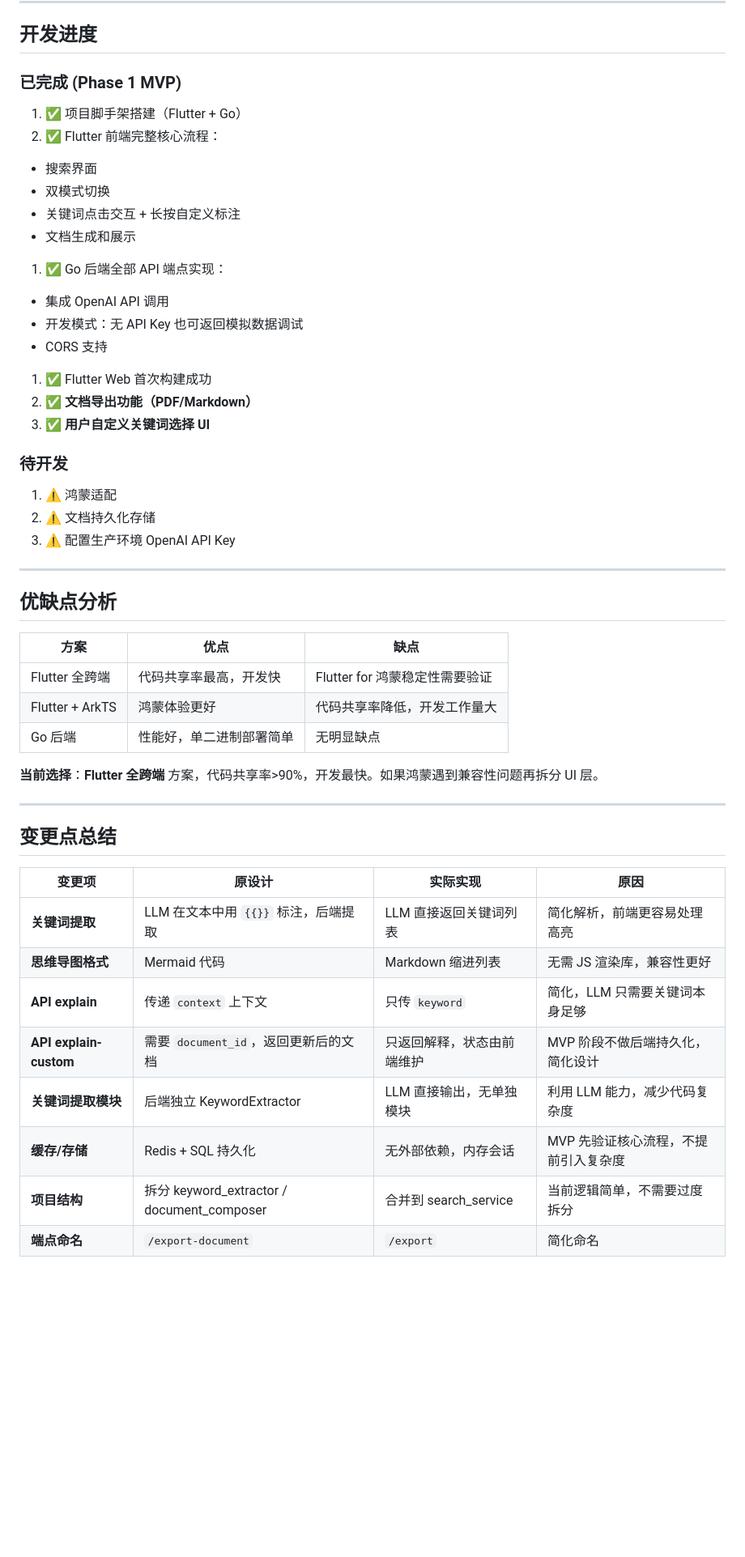
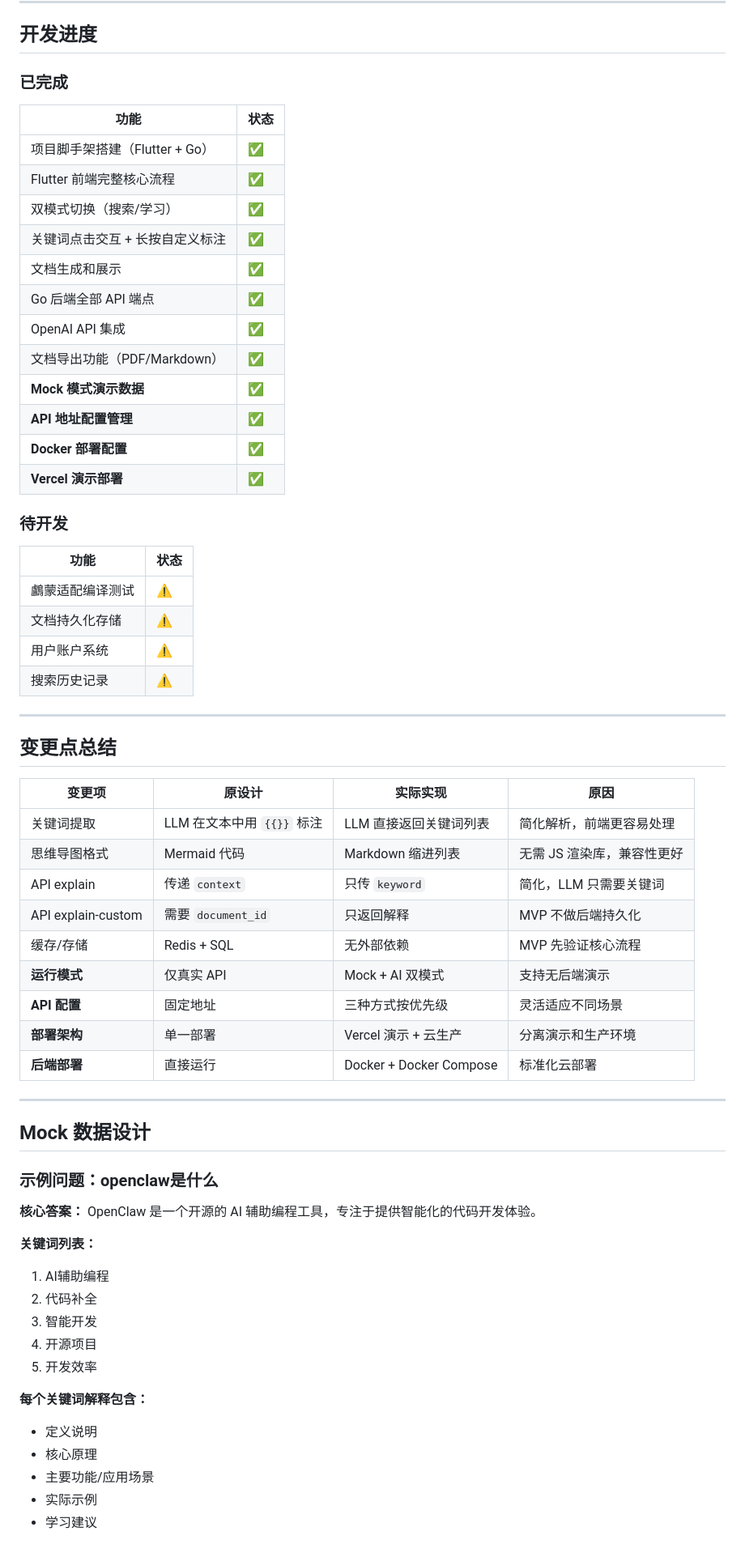
Before and after one commit to solarhu/learning_search, a Markdown page: docs/design.md, the part around one of its changes. Shown at 81% size. Drawn GitHub-style; blank space fills up the shorter version.

Commit message:
更新设计文档：添加 Mock 模式、API 配置、部署架构说明

```diff
--- a/docs/design.md
+++ b/docs/design.md
@@ -300,37 +401,30 @@ learning_search/
 ---
 
 ## 开发进度
-### 已完成 (Phase 1 MVP)
-1. ✅ 项目脚手架搭建（Flutter + Go）
-1. ✅ Flutter 前端完整核心流程：
-  - 搜索界面
-  - 双模式切换
-  - 关键词点击交互 + 长按自定义标注
-  - 文档生成和展示
-1. ✅ Go 后端全部 API 端点实现：
-  - 集成 OpenAI API 调用
-  - 开发模式：无 API Key 也可返回模拟数据调试
-  - CORS 支持
-1. ✅ Flutter Web 首次构建成功
-1. ✅ **文档导出功能（PDF/Markdown）**
-1. ✅ **用户自定义关键词选择 UI**
+
+### 已完成
+| 功能 | 状态 |
+|------|------|
+| 项目脚手架搭建（Flutter + Go） | ✅ |
+| Flutter 前端完整核心流程 | ✅ |
+| 双模式切换（搜索/学习） | ✅ |
+| 关键词点击交互 + 长按自定义标注 | ✅ |
+| 文档生成和展示 | ✅ |
+| Go 后端全部 API 端点 | ✅ |
+| OpenAI API 集成 | ✅ |
+| 文档导出功能（PDF/Markdown） | ✅ |
+| **Mock 模式演示数据** | ✅ |
+| **API 地址配置管理** | ✅ |
+| **Docker 部署配置** | ✅ |
+| **Vercel 演示部署** | ✅ |
 
 ### 待开发
-1. ⚠️ 鸿蒙适配
-2. ⚠️ 文档持久化存储
-3. ⚠️ 配置生产环境 OpenAI API Key
-
----
-
-## 优缺点分析
-
-| 方案 | 优点 | 缺点 |
-|------|------|------|
-| Flutter 全跨端 | 代码共享率最高，开发快 | Flutter for 鸿蒙稳定性需要验证 |
-| Flutter + ArkTS | 鸿蒙体验更好 | 代码共享率降低，开发工作量大 |
-| Go 后端 | 性能好，单二进制部署简单 | 无明显缺点 |
-
-**当前选择**：**Flutter 全跨端** 方案，代码共享率>90%，开发最快。如果鸿蒙遇到兼容性问题再拆分 UI 层。
+| 功能 | 状态 |
+|------|------|
+| 鸕蒙适配编译测试 | ⚠️ |
+| 文档持久化存储 | ⚠️ |
+| 用户账户系统 | ⚠️ |
+| 搜索历史记录 | ⚠️ |
 
 ---
 
@@ -338,11 +432,35 @@ learning_search/
 
 | 变更项 | 原设计 | 实际实现 | 原因 |
 |---------|------|------------|-----|
-| **关键词提取** | LLM 在文本中用 `{{}}` 标注，后端提取 | LLM 直接返回关键词列表 | 简化解析，前端更容易处理高亮 |
-| **思维导图格式** | Mermaid 代码 | Markdown 缩进列表 | 无需 JS 渲染库，兼容性更好 |
-| **API explain** | 传递 `context` 上下文 | 只传 `keyword` | 简化，LLM 只需要关键词本身足够 |
-| **API explain-custom** | 需要 `document_id`，返回更新后的文档 | 只返回解释，状态由前端维护 | MVP 阶段不做后端持久化，简化设计 |
-| **关键词提取模块** | 后端独立 KeywordExtractor | LLM 直接输出，无单独模块 | 利用 LLM 能力，减少代码复杂度 |
-| **缓存/存储** | Redis + SQL 持久化 | 无外部依赖，内存会话 | MVP 先验证核心流程，不提前引入复杂度 |
-| **项目结构** | 拆分 keyword_extractor / document_composer | 合并到 search_service | 当前逻辑简单，不需要过度拆分 |
-| **端点命名** | `/export-document` | `/export` | 简化命名 |
+| 关键词提取 | LLM 在文本中用 `{{}}` 标注 | LLM 直接返回关键词列表 | 简化解析，前端更容易处理 |
+| 思维导图格式 | Mermaid 代码 | Markdown 缩进列表 | 无需 JS 渲染库，兼容性更好 |
+| API explain | 传递 `context` | 只传 `keyword` | 简化，LLM 只需要关键词 |
+| API explain-custom | 需要 `document_id` | 只返回解释 | MVP 不做后端持久化 |
+| 缓存/存储 | Redis + SQL | 无外部依赖 | MVP 先验证核心流程 |
+| **运行模式** | 仅真实 API | Mock + AI 双模式 | 支持无后端演示 |
+| **API 配置** | 固定地址 | 三种方式按优先级 | 灵活适应不同场景 |
+| **部署架构** | 单一部署 | Vercel 演示 + 云生产 | 分离演示和生产环境 |
+| **后端部署** | 直接运行 | Docker + Docker Compose | 标准化云部署 |
+
+---
+
+## Mock 数据设计
+
+### 示例问题：openclaw是什么
+
+**核心答案：**
+OpenClaw 是一个开源的 AI 辅助编程工具，专注于提供智能化的代码开发体验。
+
+**关键词列表：**
+1. AI辅助编程
+2. 代码补全
+3. 智能开发
+4. 开源项目
+5. 开发效率
+
+**每个关键词解释包含：**
+- 定义说明
+- 核心原理
+- 主要功能/应用场景
+- 实际示例
+- 学习建议
```
Also changed, not shown: other parts of docs/design.md (+166 -65 lines).
